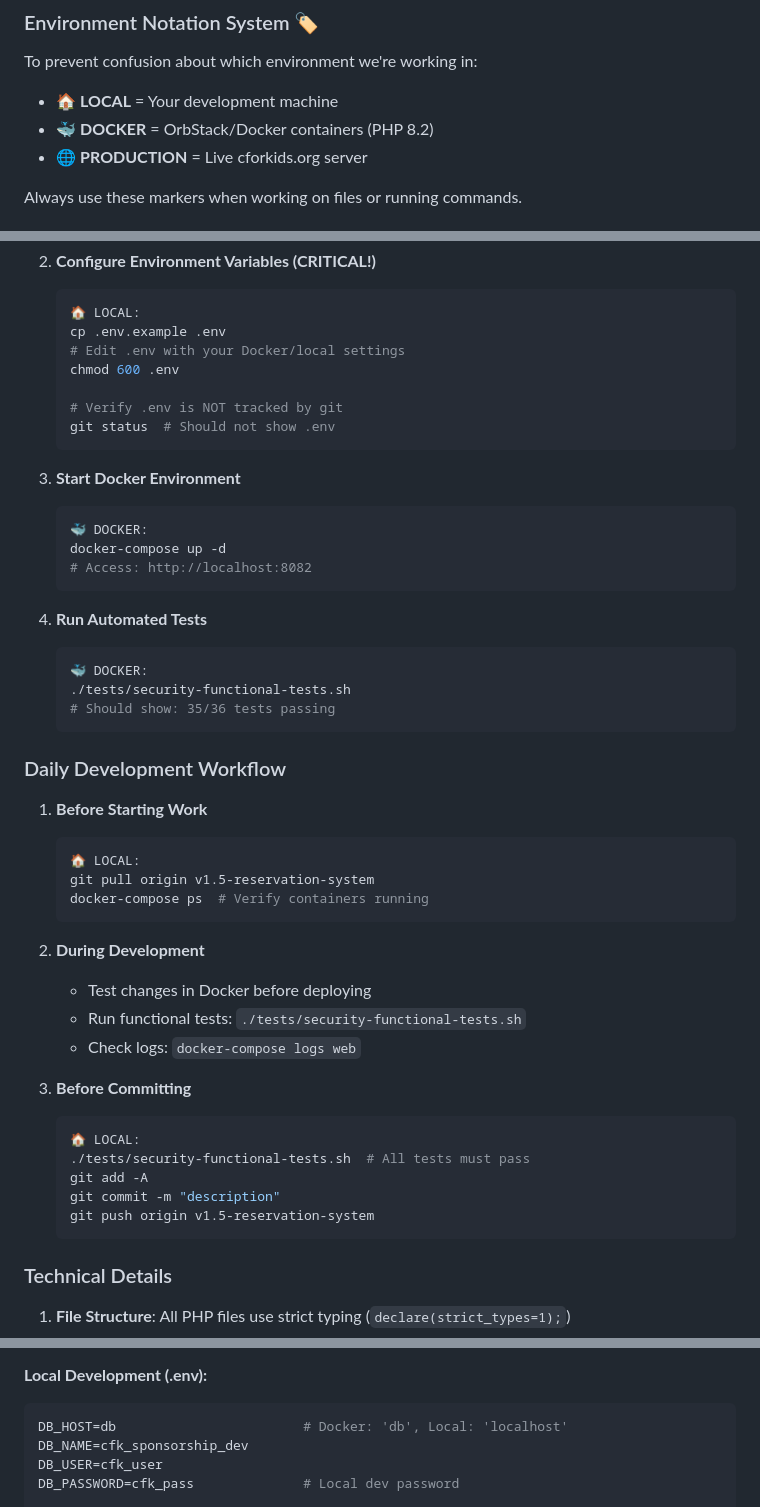
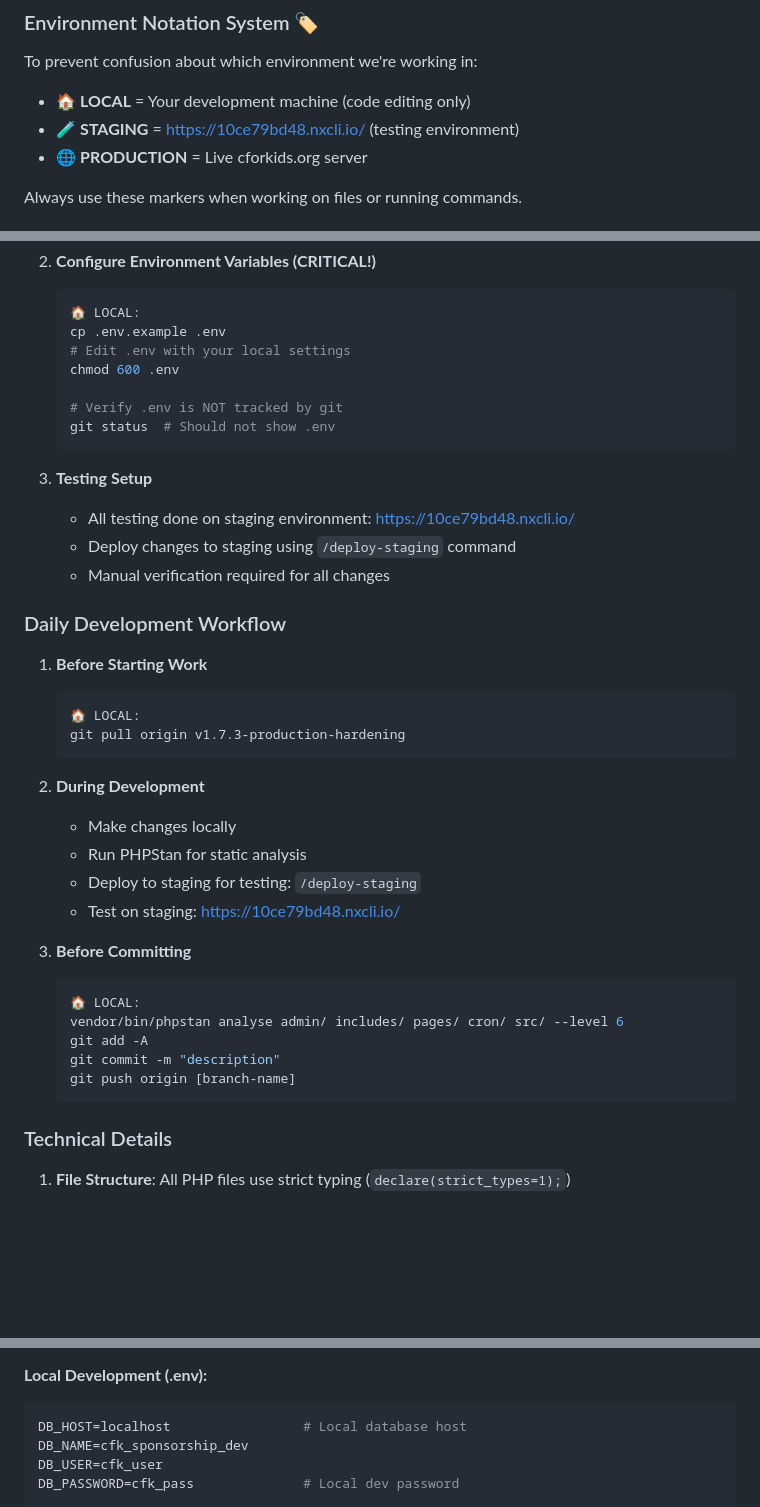
Before and after one commit to binarybcc/cfk, a Markdown page: CLAUDE.md, 3 parts joined by grey strips. Rendered like a GitHub page; blank space fills up the shorter version.

Commit message:
refactor: Remove Docker environment, switch to staging-only testing
Per user request to stop using Docker for local testing.

## Changes

### Docker Removal:
- Stopped and removed all Docker containers (cfk-web, cfk-mysql, cfk-phpmyadmin)
- Removed Docker volumes and network
- Containers fully deleted

### Documentation Updates:
- Updated CLAUDE.md files to remove Docker references
- Changed environment notation: LOCAL/STAGING/PRODUCTION (removed DOCKER)
- Updated workflow to use staging for all testing
- Updated checklists to remove Docker requirements

### Testing Approach:
- **Local:** PHPStan static analysis only
- **Integration:** Deploy to staging, manual verification
- **Functional tests:** No longer work (relied on Docker)

### New Workflow:
1. Edit code locally
2. Run PHPStan for static checks
3. Deploy to staging: /deploy-staging
4. Test manually on https://10ce79bd48.nxcli.io/
5. Deploy to production after approval

## Impact

- ✅ Simplified workflow (no Docker maintenance)
- ✅ Testing on actual server environment
- ✅ Faster iteration cycle
- ⚠️ security-functional-tests.sh no longer works (see tests/DOCKER-REMOVED-NOTE.md)

## Files Changed

- CLAUDE.md (both parent and cfk-standalone)
- tests/DOCKER-REMOVED-NOTE.md (created)

Testing approach now matches production environment more closely.

````diff
--- a/CLAUDE.md
+++ b/CLAUDE.md
@@ -226,8 +226,8 @@ cfk-standalone/
 
 To prevent confusion about which environment we're working in:
 
-- 🏠 **LOCAL** = Your development machine
-- 🐳 **DOCKER** = OrbStack/Docker containers (PHP 8.2)
+- 🏠 **LOCAL** = Your development machine (code editing only)
+- 🧪 **STAGING** = https://10ce79bd48.nxcli.io/ (testing environment)
 - 🌐 **PRODUCTION** = Live cforkids.org server
 
 Always use these markers when working on files or running commands.
@@ -246,48 +246,39 @@ Always use these markers when working on files or running commands.
    ```bash
    🏠 LOCAL:
    cp .env.example .env
-   # Edit .env with your Docker/local settings
+   # Edit .env with your local settings
    chmod 600 .env
 
    # Verify .env is NOT tracked by git
    git status  # Should not show .env
    ```
 
-3. **Start Docker Environment**
-   ```bash
-   🐳 DOCKER:
-   docker-compose up -d
-   # Access: http://localhost:8082
-   ```
-
-4. **Run Automated Tests**
-   ```bash
-   🐳 DOCKER:
-   ./tests/security-functional-tests.sh
-   # Should show: 35/36 tests passing
-   ```
+3. **Testing Setup**
+   - All testing done on staging environment: https://10ce79bd48.nxcli.io/
+   - Deploy changes to staging using `/deploy-staging` command
+   - Manual verification required for all changes
 
 ### Daily Development Workflow
 
 1. **Before Starting Work**
    ```bash
    🏠 LOCAL:
-   git pull origin v1.5-reservation-system
-   docker-compose ps  # Verify containers running
+   git pull origin v1.7.3-production-hardening
    ```
 
 2. **During Development**
-   - Test changes in Docker before deploying
-   - Run functional tests: `./tests/security-functional-tests.sh`
-   - Check logs: `docker-compose logs web`
+   - Make changes locally
+   - Run PHPStan for static analysis
+   - Deploy to staging for testing: `/deploy-staging`
+   - Test on staging: https://10ce79bd48.nxcli.io/
 
 3. **Before Committing**
    ```bash
    🏠 LOCAL:
-   ./tests/security-functional-tests.sh  # All tests must pass
+   vendor/bin/phpstan analyse admin/ includes/ pages/ cron/ src/ --level 6
    git add -A
    git commit -m "description"
-   git push origin v1.5-reservation-system
+   git push origin [branch-name]
    ```
 
 ### Technical Details
@@ -346,7 +337,7 @@ This project uses environment variables for all sensitive configuration. **NEVER
 
 **Local Development (.env):**
 ```ini
-DB_HOST=db                        # Docker: 'db', Local: 'localhost'
+DB_HOST=localhost                 # Local database host
 DB_NAME=cfk_sponsorship_dev
 DB_USER=cfk_user
 DB_PASSWORD=cfk_pass              # Local dev password
````
Also changed, not shown: cfk-standalone/CLAUDE.md (+4 -6 lines), 1 other file.
